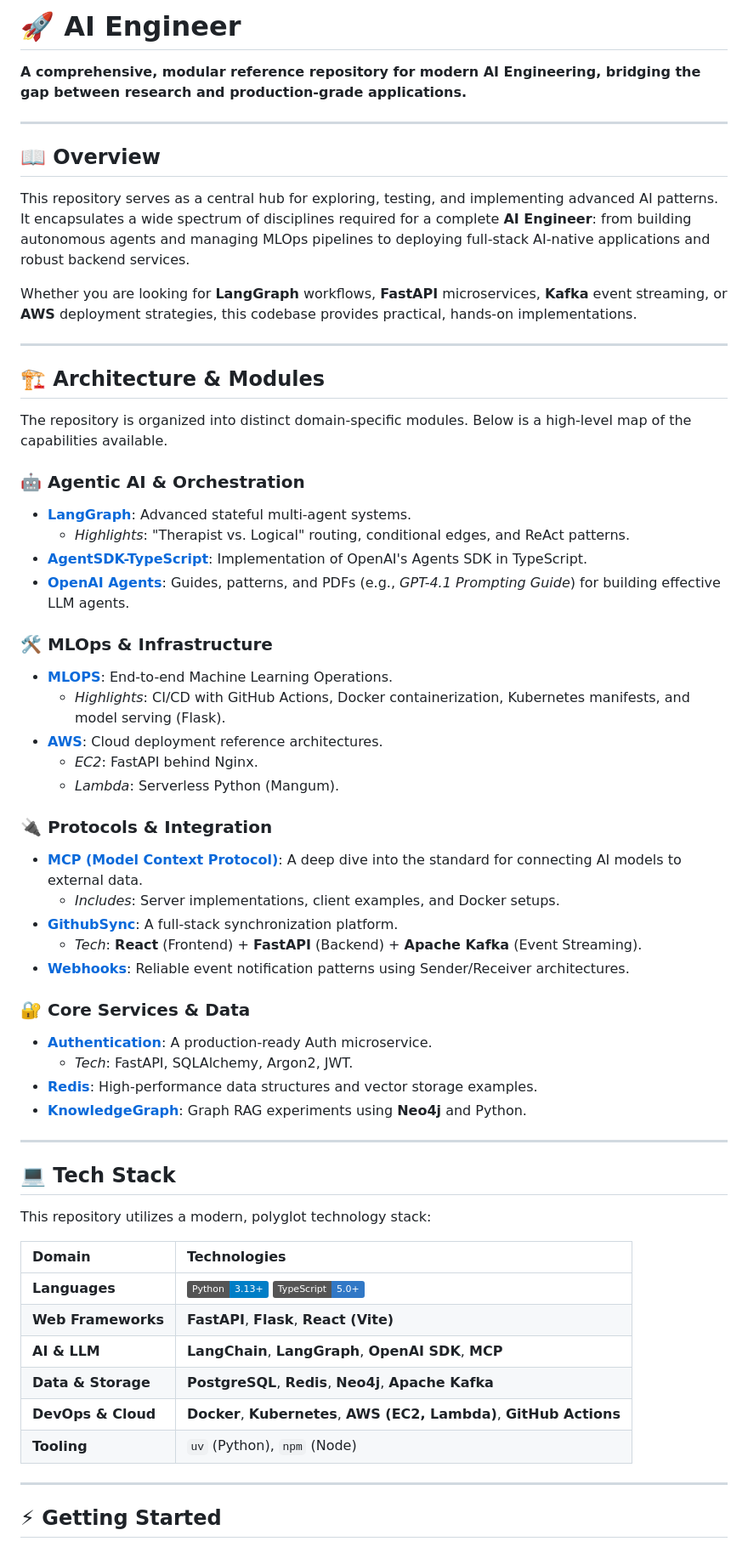
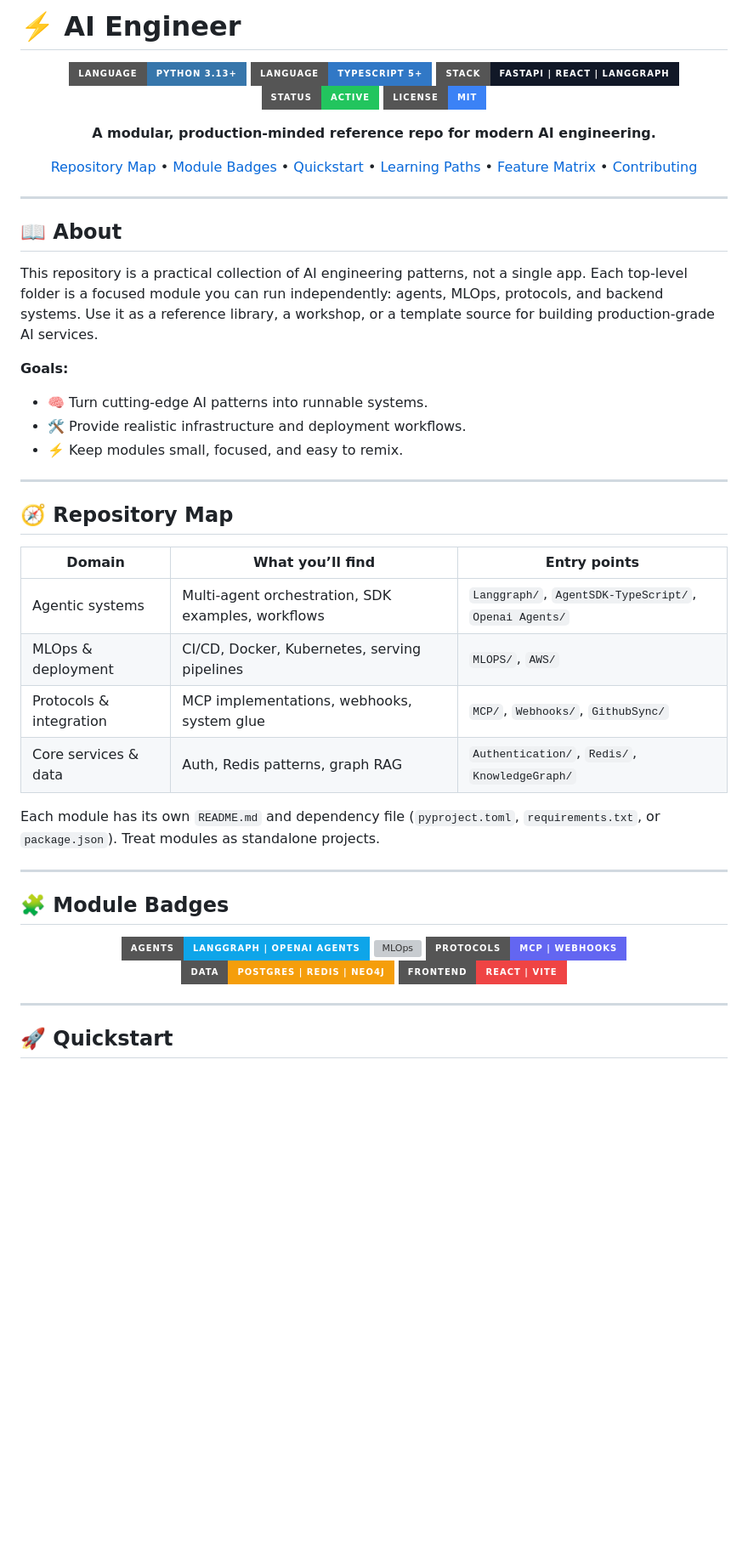
Before and after one commit to kushalBanda/AI-Engineer, a Markdown page: README.md, the part around one of its changes. Shown at 85% size. Rendered like a GitHub page; badges without logos; blank space fills up the shorter version; grey boxes are pictures that could not be loaded.

Commit message:
docs: revise README.md for clarity and structure, enhancing module descriptions, adding badges, and updating the quickstart section

```diff
--- a/README.md
+++ b/README.md
@@ -1,67 +1,58 @@
-# 🚀 AI Engineer
+# ⚡️ AI Engineer
 
-**A comprehensive, modular reference repository for modern AI Engineering, bridging the gap between research and production-grade applications.**
+<div align="center">
+
+![Language](https://img.shields.io/badge/Language-Python%203.13%2B-3776AB?style=for-the-badge&logo=python&logoColor=white)
+![Language](https://img.shields.io/badge/Language-TypeScript%205%2B-3178C6?style=for-the-badge&logo=typescript&logoColor=white)
+![Stack](https://img.shields.io/badge/Stack-FastAPI%20%7C%20React%20%7C%20LangGraph-111827?style=for-the-badge)
+![Status](https://img.shields.io/badge/Status-Active-22c55e?style=for-the-badge)
+![License](https://img.shields.io/badge/License-MIT-3b82f6?style=for-the-badge)
+
+**A modular, production-minded reference repo for modern AI engineering.**
+
+[Repository Map](#-repository-map) • [Module Badges](#-module-badges) • [Quickstart](#-quickstart) • [Learning Paths](#-learning-paths) • [Feature Matrix](#-feature-matrix) • [Contributing](#-contributing)
+
+</div>
 
 ---
 
-## 📖 Overview
+## 📖 About
 
-This repository serves as a central hub for exploring, testing, and implementing advanced AI patterns. It encapsulates a wide spectrum of disciplines required for a complete **AI Engineer**: from building autonomous agents and managing MLOps pipelines to deploying full-stack AI-native applications and robust backend services.
+This repository is a practical collection of AI engineering patterns, not a single app. Each top-level folder is a focused module you can run independently: agents, MLOps, protocols, and backend systems. Use it as a reference library, a workshop, or a template source for building production-grade AI services.
 
-Whether you are looking for **LangGraph** workflows, **FastAPI** microservices, **Kafka** event streaming, or **AWS** deployment strategies, this codebase provides practical, hands-on implementations.
+**Goals:**
+- 🧠 Turn cutting-edge AI patterns into runnable systems.
+- 🛠️ Provide realistic infrastructure and deployment workflows.
+- ⚡️ Keep modules small, focused, and easy to remix.
 
 ---
 
-## 🏗️ Architecture & Modules
+## 🧭 Repository Map
 
-The repository is organized into distinct domain-specific modules. Below is a high-level map of the capabilities available.
+| Domain | What you’ll find | Entry points |
+| --- | --- | --- |
+| Agentic systems | Multi-agent orchestration, SDK examples, workflows | `Langgraph/`, `AgentSDK-TypeScript/`, `Openai Agents/` |
+| MLOps & deployment | CI/CD, Docker, Kubernetes, serving pipelines | `MLOPS/`, `AWS/` |
+| Protocols & integration | MCP implementations, webhooks, system glue | `MCP/`, `Webhooks/`, `GithubSync/` |
+| Core services & data | Auth, Redis patterns, graph RAG | `Authentication/`, `Redis/`, `KnowledgeGraph/` |
 
-### 🤖 Agentic AI & Orchestration
-
-* **[LangGraph](./Langgraph/)**: Advanced stateful multi-agent systems.
-  * *Highlights*: "Therapist vs. Logical" routing, conditional edges, and ReAct patterns.
-* **[AgentSDK-TypeScript](./AgentSDK-TypeScript/)**: Implementation of OpenAI's Agents SDK in TypeScript.
-* **[OpenAI Agents](./Openai%20Agents/)**: Guides, patterns, and PDFs (e.g., *GPT-4.1 Prompting Guide*) for building effective LLM agents.
-
-### 🛠️ MLOps & Infrastructure
-
-* **[MLOPS](./MLOPS/)**: End-to-end Machine Learning Operations.
-  * *Highlights*: CI/CD with GitHub Actions, Docker containerization, Kubernetes manifests, and model serving (Flask).
-* **[AWS](./AWS/)**: Cloud deployment reference architectures.
-  * *EC2*: FastAPI behind Nginx.
-  * *Lambda*: Serverless Python (Mangum).
-
-### 🔌 Protocols & Integration
-
-* **[MCP (Model Context Protocol)](./MCP/)**: A deep dive into the standard for connecting AI models to external data.
-  * *Includes*: Server implementations, client examples, and Docker setups.
-* **[GithubSync](./GithubSync/)**: A full-stack synchronization platform.
-  * *Tech*: **React** (Frontend) + **FastAPI** (Backend) + **Apache Kafka** (Event Streaming).
-* **[Webhooks](./Webhooks/)**: Reliable event notification patterns using Sender/Receiver architectures.
-
-### 🔐 Core Services & Data
-
-* **[Authentication](./Authentication/)**: A production-ready Auth microservice.
-  * *Tech*: FastAPI, SQLAlchemy, Argon2, JWT.
-* **[Redis](./Redis/)**: High-performance data structures and vector storage examples.
-* **[KnowledgeGraph](./KnowledgeGraph/)**: Graph RAG experiments using **Neo4j** and Python.
+Each module has its own `README.md` and dependency file (`pyproject.toml`, `requirements.txt`, or `package.json`). Treat modules as standalone projects.
 
 ---
 
-## 💻 Tech Stack
+## 🧩 Module Badges
 
-This repository utilizes a modern, polyglot technology stack:
+<div align="center">
 
-| Domain                   | Technologies                                                                                                                     |
-| :----------------------- | :------------------------------------------------------------------------------------------------------------------------------- |
-| **Languages**      | ![Python](https://img.shields.io/badge/Python-3.13+-blue.svg) ![TypeScript](https://img.shields.io/badge/TypeScript-5.0+-3178C6.svg) |
-| **Web Frameworks** | **FastAPI**, **Flask**, **React (Vite)**                                                                       |
-| **AI & LLM**       | **LangChain**, **LangGraph**, **OpenAI SDK**, **MCP**                                                    |
-| **Data & Storage** | **PostgreSQL**, **Redis**, **Neo4j**, **Apache Kafka**                                                   |
-| **DevOps & Cloud** | **Docker**, **Kubernetes**, **AWS (EC2, Lambda)**, **GitHub Actions**                                    |
-| **Tooling**        | `uv` (Python), `npm` (Node)                                                                                                  |
+![Agents](https://img.shields.io/badge/Agents-LangGraph%20%7C%20OpenAI%20Agents-0ea5e9?style=for-the-badge)
+![MLOps](https://img.shields.io/badge/MLOps-CI%2FCD%20%7C%20Docker%20%7C%20K8s-10b981?style=for-the-badge)
+![Protocols](https://img.shields.io/badge/Protocols-MCP%20%7C%20Webhooks-6366f1?style=for-the-badge)
+![Data](https://img.shields.io/badge/Data-Postgres%20%7C%20Redis%20%7C%20Neo4j-f59e0b?style=for-the-badge)
+![Frontend](https://img.shields.io/badge/Frontend-React%20%7C%20Vite-ef4444?style=for-the-badge)
+
+</div>
 
 ---
 
-## ⚡ Getting Started
+## 🚀 Quickstart
 
```
Also changed, not shown: other parts of README.md (+74 -17 lines).
